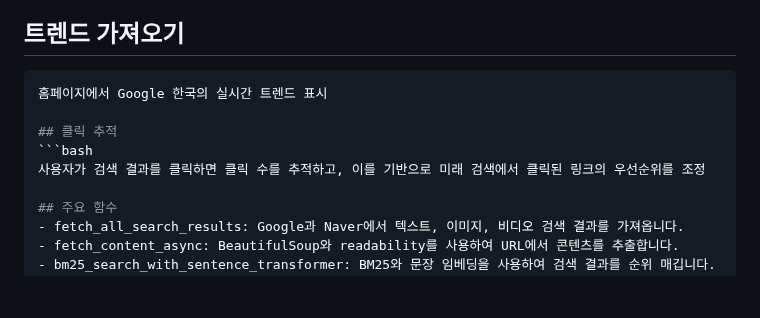
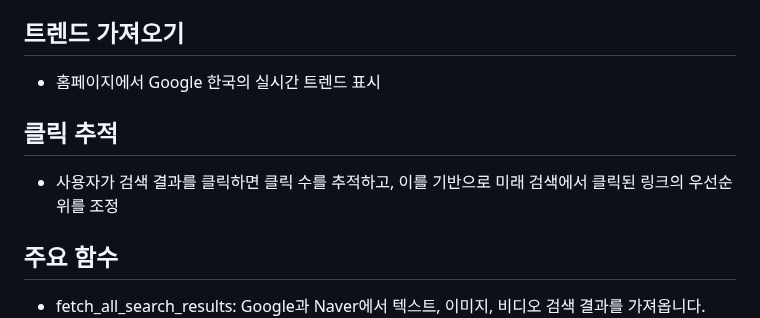
Before and after one commit to bigdefence/search, a Markdown page: README.md, the part around the change. Rendered like a GitHub page; blank space fills up the shorter version.

````diff
--- a/README.md
+++ b/README.md
@@ -64,12 +64,10 @@
 4. 검색 결과와 함께 AI 생성 응답 확인
 
 ## 트렌드 가져오기
-   ```bash
-   홈페이지에서 Google 한국의 실시간 트렌드 표시
+- 홈페이지에서 Google 한국의 실시간 트렌드 표시
 
 ## 클릭 추적
-   ```bash
-   사용자가 검색 결과를 클릭하면 클릭 수를 추적하고, 이를 기반으로 미래 검색에서 클릭된 링크의 우선순위를 조정
+- 사용자가 검색 결과를 클릭하면 클릭 수를 추적하고, 이를 기반으로 미래 검색에서 클릭된 링크의 우선순위를 조정
 
 ## 주요 함수
 - fetch_all_search_results: Google과 Naver에서 텍스트, 이미지, 비디오 검색 결과를 가져옵니다.
````
